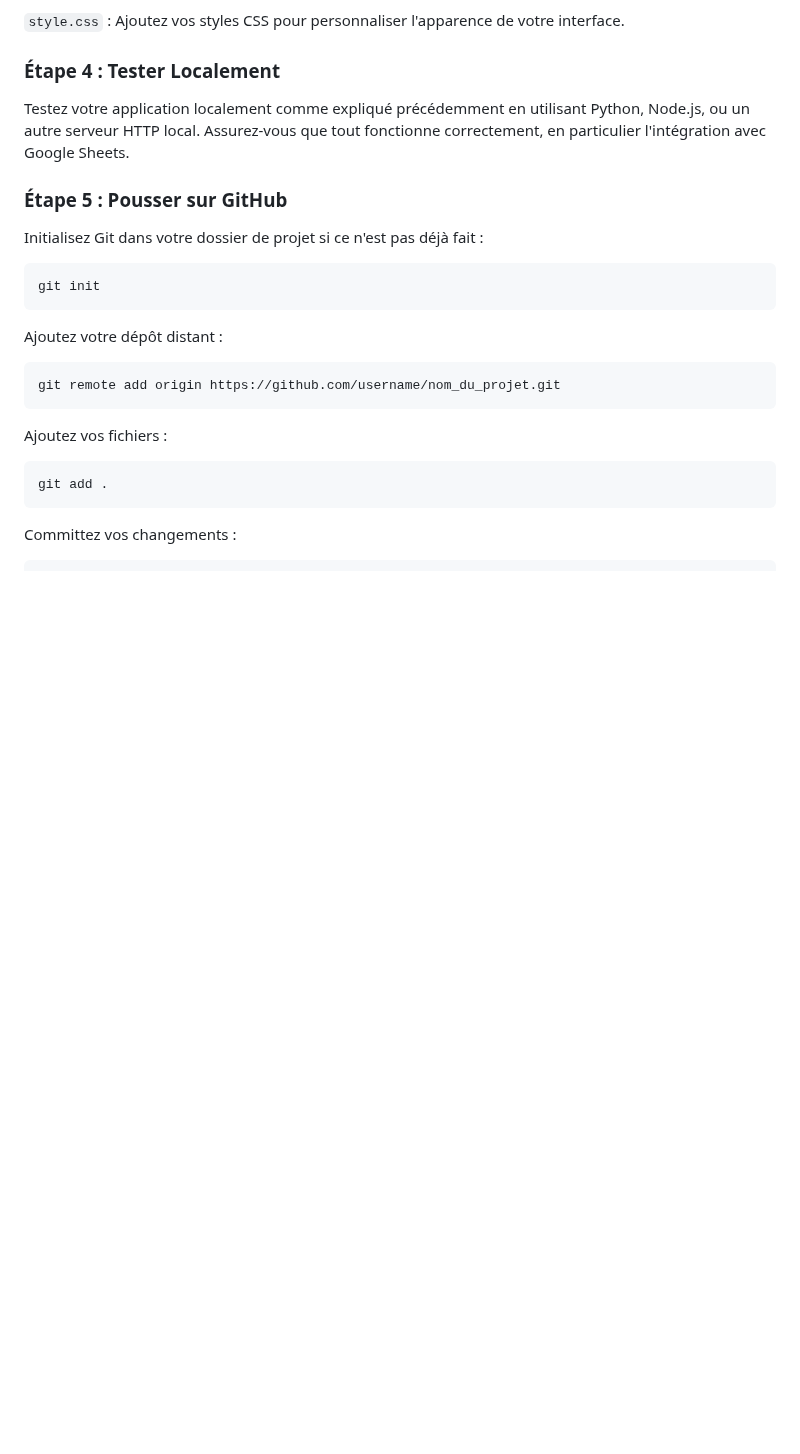
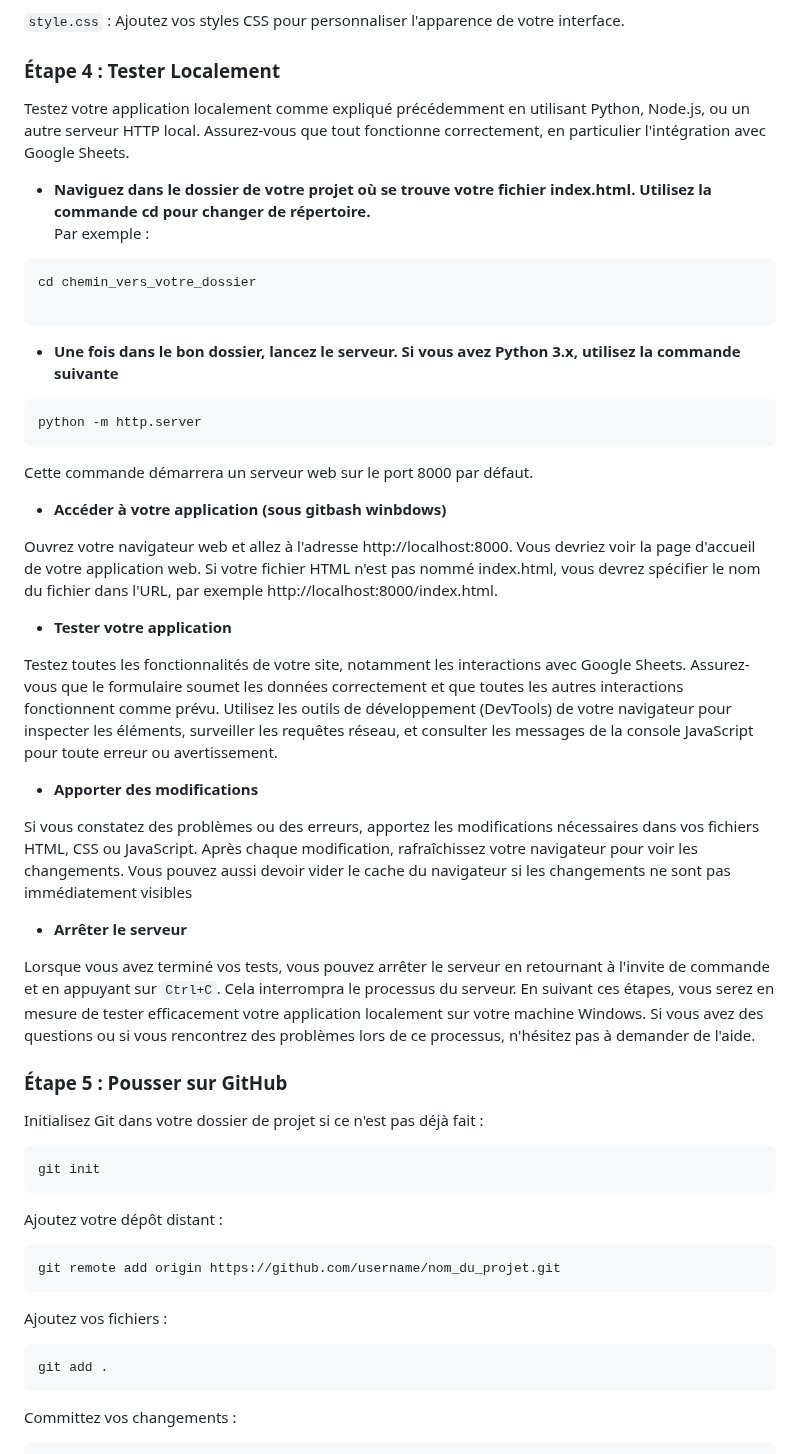
Before and after one commit to smdlabtech/creation_interface_web_netlify, a Markdown page: README.md, the part around one of its changes. GitHub-like rendering; blank space fills up the shorter version.

Commit message:
Mise à jour du repo

````diff
--- a/README.md
+++ b/README.md
@@ -68,6 +68,46 @@ Vous devrez manipuler le DOM pour lire les entrées du formulaire et afficher le
 Testez votre application localement comme expliqué précédemment en utilisant Python, Node.js, ou un autre serveur HTTP local.
 Assurez-vous que tout fonctionne correctement, en particulier l'intégration avec Google Sheets.
 
+- **Naviguez dans le dossier de votre projet où se trouve votre fichier index.html. Utilisez la commande cd pour changer de répertoire.**
+Par exemple :
+
+```bash
+cd chemin_vers_votre_dossier
+
+```
+
+- **Une fois dans le bon dossier, lancez le serveur. Si vous avez Python 3.x, utilisez la commande suivante**
+
+```python
+python -m http.server
+```
+Cette commande démarrera un serveur web sur le port 8000 par défaut.
+
+
+
+- **Accéder à votre application (sous gitbash winbdows)**
+
+Ouvrez votre navigateur web et allez à l'adresse http://localhost:8000. Vous devriez voir la page d'accueil de votre application web. Si votre fichier HTML n'est pas nommé index.html, vous devrez spécifier le nom du fichier dans l'URL, par exemple http://localhost:8000/index.html.
+
+
+- **Tester votre application**
+
+Testez toutes les fonctionnalités de votre site, notamment les interactions avec Google Sheets. Assurez-vous que le formulaire soumet les données correctement et que toutes les autres interactions fonctionnent comme prévu.
+Utilisez les outils de développement (DevTools) de votre navigateur pour inspecter les éléments, surveiller les requêtes réseau, et consulter les messages de la console JavaScript pour toute erreur ou avertissement.
+
+- **Apporter des modifications**
+
+Si vous constatez des problèmes ou des erreurs, apportez les modifications nécessaires dans vos fichiers HTML, CSS ou JavaScript.
+Après chaque modification, rafraîchissez votre navigateur pour voir les changements. Vous pouvez aussi devoir vider le cache du navigateur si les changements ne sont pas immédiatement visibles
+
+
+- **Arrêter le serveur**
+
+Lorsque vous avez terminé vos tests, vous pouvez arrêter le serveur en retournant à l'invite de commande et en appuyant sur ```Ctrl+C```. Cela interrompra le processus du serveur.
+En suivant ces étapes, vous serez en mesure de tester efficacement votre application localement sur votre machine Windows. Si vous avez des questions ou si vous rencontrez des problèmes lors de ce processus, n'hésitez pas à demander de l'aide.
+
+
+
 ### Étape 5 : Pousser sur GitHub
 
 Initialisez Git dans votre dossier de projet si ce n'est pas déjà fait :
````
Also changed, not shown: other parts of README.md (+3 -3 lines).
